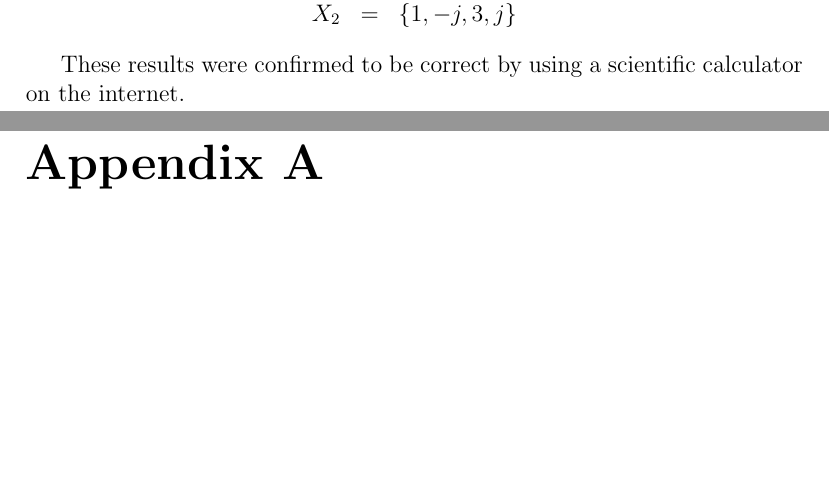
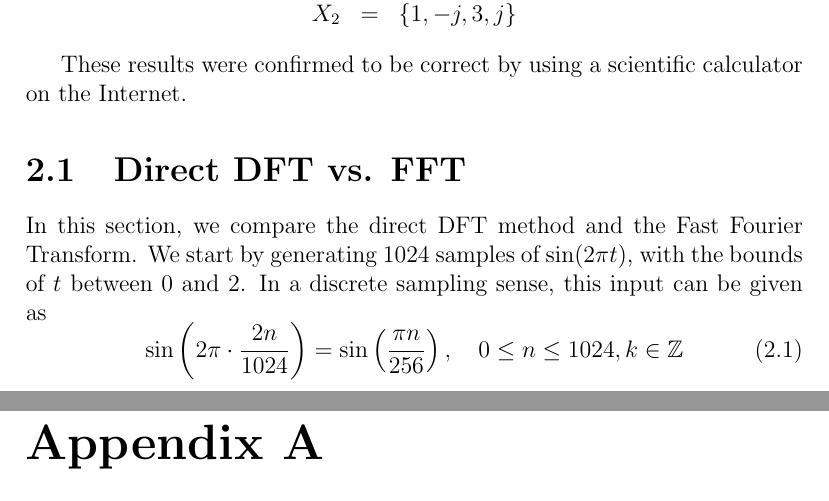
Before and after one commit to rdbruyn/BHS-reports, a LaTeX document (EEP SIG Prac/SIG Prac Report.tex): two parts of pages 23 and 24 of 24, joined at a grey line, cut so that both start at the same text, the shorter picture padded with empty space. Compiled offline with pdfLaTeX.

Commit message:
Started question 2

```diff
--- a/EEP SIG Prac/SIG Prac Report.tex
+++ b/EEP SIG Prac/SIG Prac Report.tex
@@ -5,6 +5,11 @@
 \usepackage{float}
 \usepackage[page, toc]{appendix}
 \usepackage{hyperref}
+
+\hypersetup{
+	colorlinks=true,
+	linkcolor=black
+}
 
 \begin{document}
 	\pagenumbering{gobble}
@@ -228,7 +233,14 @@
 			\end{array}
 		\]
 
-		These results were confirmed to be correct by using a scientific calculator on the internet.
+		These results were confirmed to be correct by using a scientific calculator on the Internet.
+		\section{Direct DFT vs. FFT} % (fold)
+		\label{sec:direct_dft_vs_fft}
+			In this section, we compare the direct DFT method and the Fast Fourier Transform. We start by generating 1024 samples of $\sin(2\pi t)$, with the bounds of $t$ between 0 and 2. In a discrete sampling sense, this input can be given as
+			\begin{equation}
+				\sin\left(2\pi \cdot \frac{2n}{1024}\right) = \sin\left(\frac{\pi n}{256}\right),\quad 0 \le n \le 1024, k\in \mathbb{Z}
+			\end{equation}
+		% section direct_dft_vs_fft (end)
 	% chapter discrete_fourier_transform_and_fast_fourier_transform (end)
 
 	\appendix
```
Also changed, not shown: EEP SIG Prac/img/2_1.png (added), EEP SIG Prac/img/2_2.png (added).
